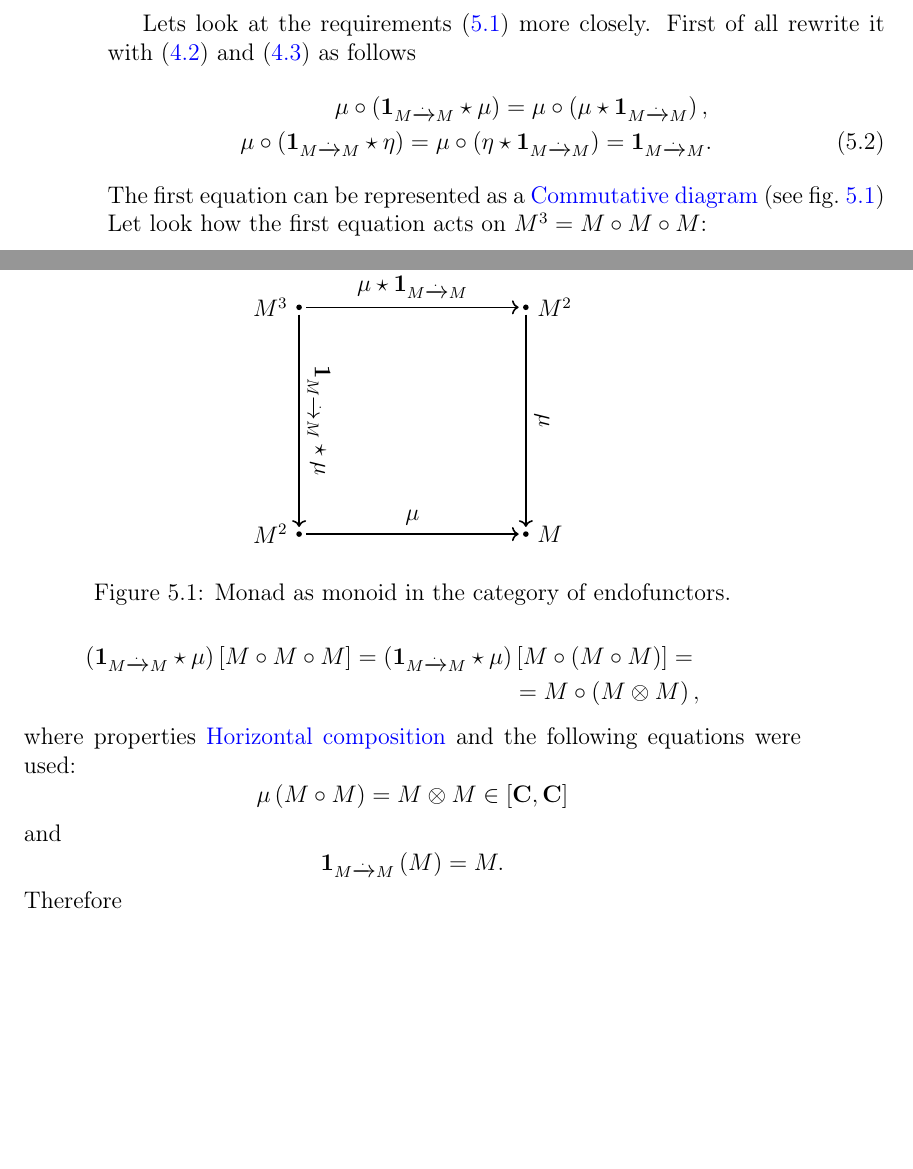
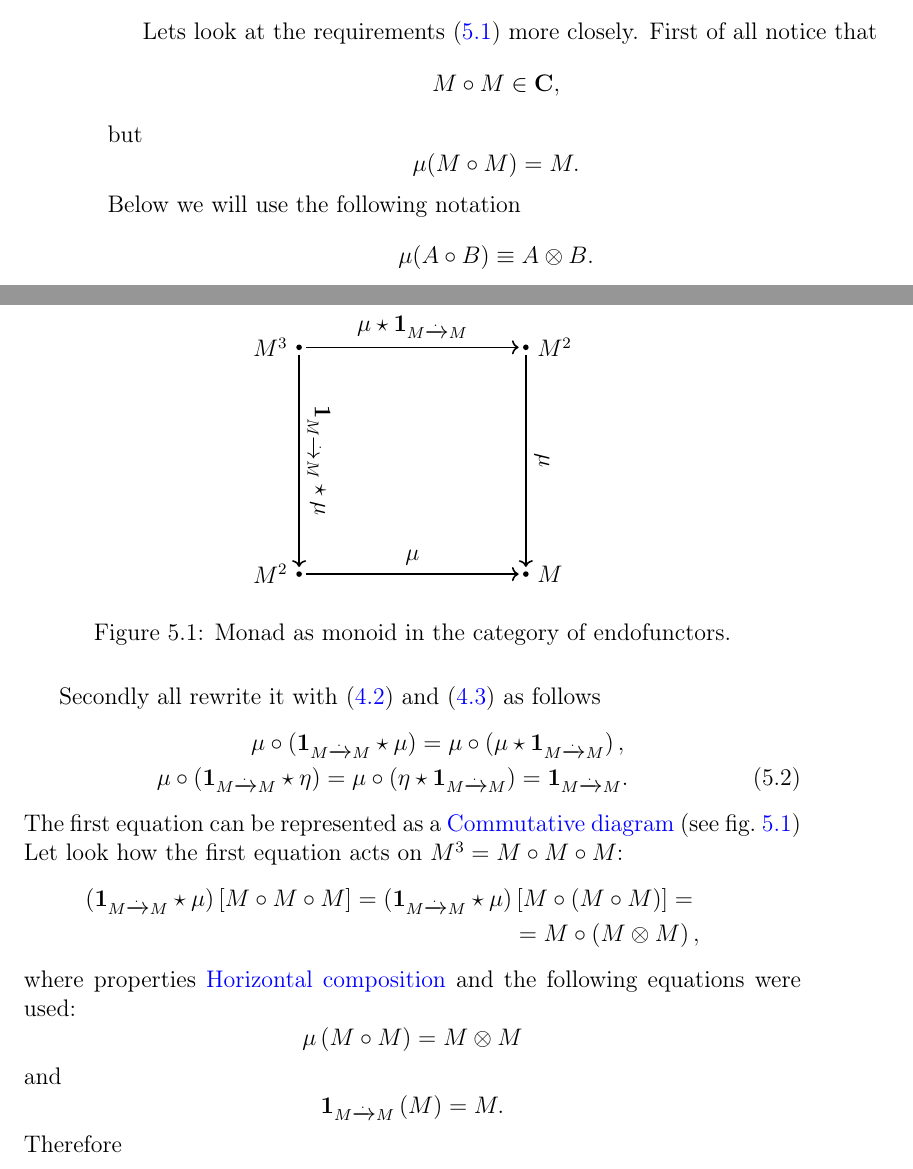
Before and after one commit to ivanmurashko/articles, a LaTeX book (cattheory/cattheory.tex, which reads cattheory/monads.tex): two parts of pages 50 and 51 of 64, joined at a grey line, cut so that both start at the same text, the shorter picture padded with empty space. Compiled offline with pdfLaTeX; a missing bibliography style is replaced by a similar one.

Commit message:
cattheory: monad

```diff
--- a/cattheory/monads.tex
+++ b/cattheory/monads.tex
@@ -102,7 +102,21 @@ Later we will give an explanation for that one.
 \end{definition}
 
 Lets look at the requirements \eqref{eq:monad} more closely.
-First of
+First of all notice that
+\[
+M \circ M \in \cat{C},
+\]
+but
+\[
+\mu(M \circ M) = M.
+\]
+Below we will use the following notation
+\[
+\mu(A \circ B) \equiv A \otimes B.
+\]
+
+
+Secondly
 all rewrite it with \eqref{eq:lw} and \eqref{eq:rw} as follows
 \begin{eqnarray}
   \mu \circ \left( \idnt{M} \star \mu \right) =
@@ -152,7 +166,7 @@ Let look how the first equation acts on $M^3 = M \circ M \circ M$:
 where properties \mynameref{def:horizontal_composition} and the
 following equations were used:
 \[
-\mu \left(M \circ M\right) = M \otimes M \in [\cat{C}, \cat{C}]
+\mu \left(M \circ M\right) = M \otimes M
 \]
 and
 \[
```
Also changed, not shown: cattheory/notations.tex (+3 -2 lines), cattheory/cattheory.pdf.
